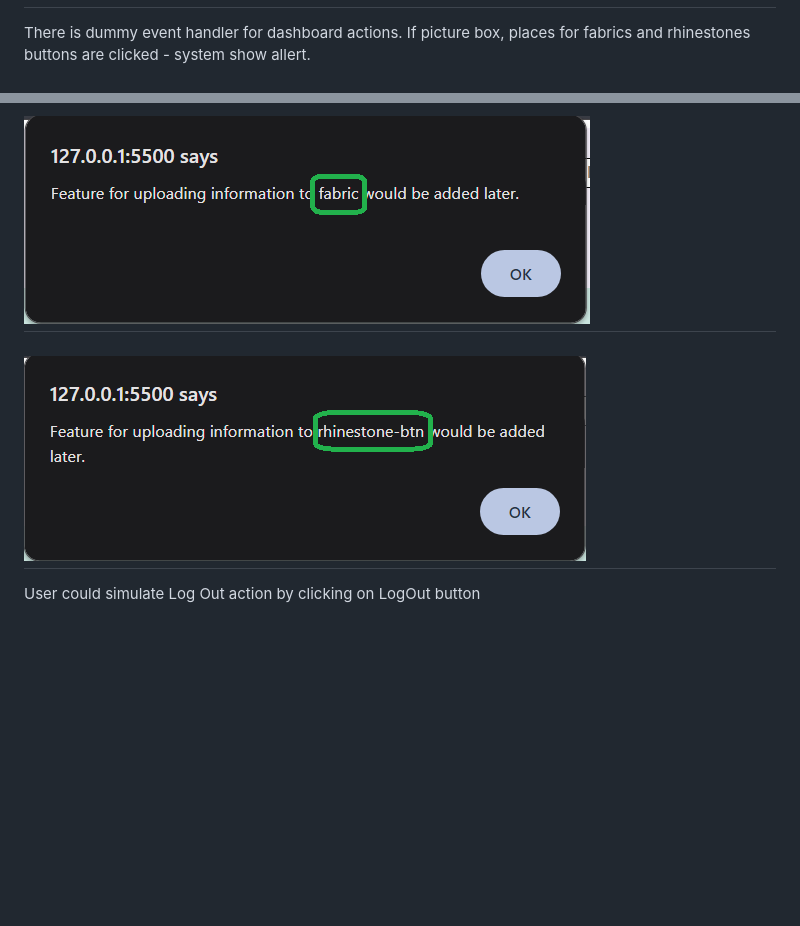
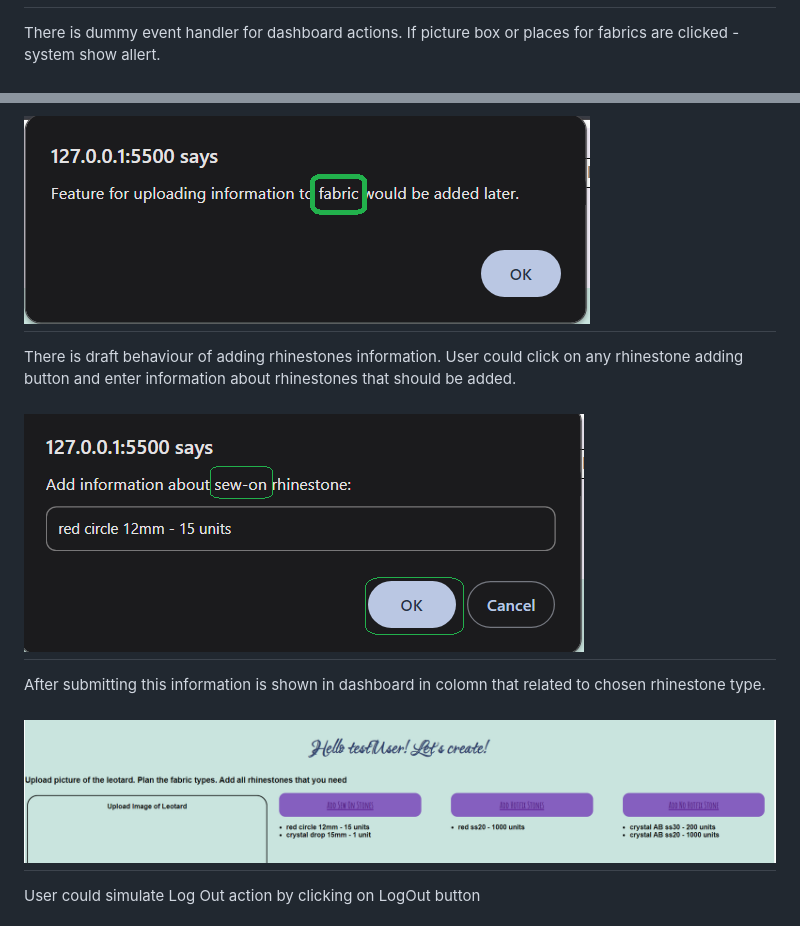
Before and after one commit to kseniiaIrinarkhova/LeotardCraftUserDashboard, a Markdown page: README.md, 2 parts joined by grey strips. Rendered like a GitHub page; pictures changed too: readme_img/10.png (added), readme_img/11.png (added), readme_img/8.png (deleted); blank space fills up the shorter version.

```diff
--- a/README.md
+++ b/README.md
@@ -41,13 +41,19 @@ Username and passwor previouly registred user shoul be entered in this step.
 
 # ![Login](/readme_img/5.png "Login form")
 
-There is dummy event handler for dashboard actions. If picture box, places for fabrics and rhinestones buttons are clicked - system show allert.
+There is dummy event handler for dashboard actions. If picture box or places for fabrics are clicked - system show allert.
 
 # ![Picture block is clicked](/readme_img/6.png)
 
 # ![Fabric blocks are clicked](/readme_img/7.png)
 
-# ![Add diferent kinds of rhinestones buttons are clicked](/readme_img/8.png)
+There is draft behaviour of adding rhinestones information. User could click on any rhinestone adding button and enter information about rhinestones that should be added.
+
+# ![Add rhinestones button prompt window](/readme_img/10.png)
+
+After submitting this information is shown in dashboard in colomn that related to chosen rhinestone type.
+
+# ![Lists of rhinestones](/readme_img/11.png)
 
 User could simulate Log Out action by clicking on LogOut button
 
```
Also changed, not shown: 1 other file.
